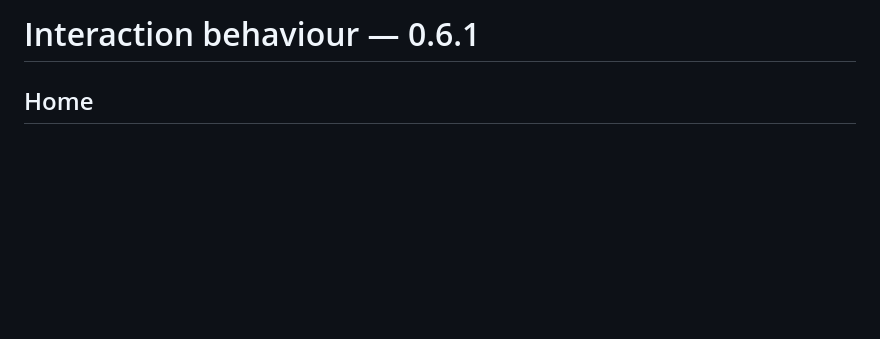
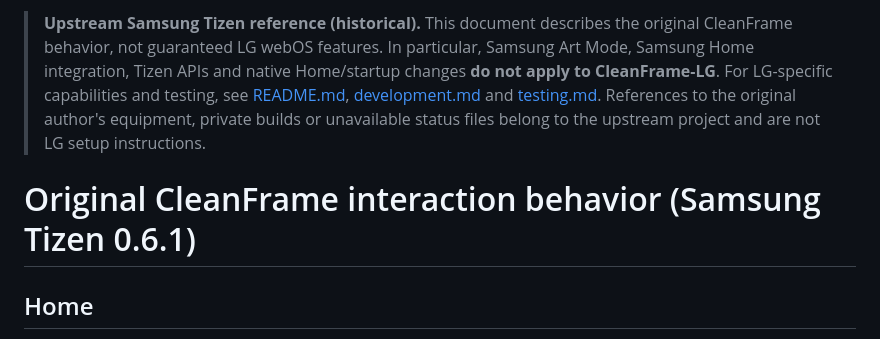
Before and after one commit to p1xou/CleanFrame-LG, a Markdown page: docs/interaction-behaviour.md, the part around the change. Drawn GitHub-style; blank space fills up the shorter version.

Commit message:
Clarify LG documentation and remove private-project wording

```diff
--- a/docs/interaction-behaviour.md
+++ b/docs/interaction-behaviour.md
@@ -1,4 +1,6 @@
-# Interaction behaviour — 0.6.1
+> **Upstream Samsung Tizen reference (historical).** This document describes the original CleanFrame behavior, not guaranteed LG webOS features. In particular, Samsung Art Mode, Samsung Home integration, Tizen APIs and native Home/startup changes **do not apply to CleanFrame-LG**. For LG-specific capabilities and testing, see [README.md](../README.md), [development.md](development.md) and [testing.md](testing.md). References to the original author's equipment, private builds or unavailable status files belong to the upstream project and are not LG setup instructions.
+
+# Original CleanFrame interaction behavior (Samsung Tizen 0.6.1)
 
 ## Home
 
```
